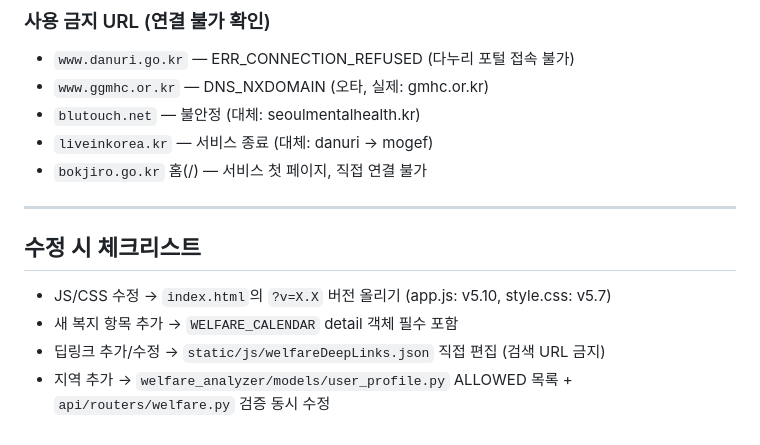
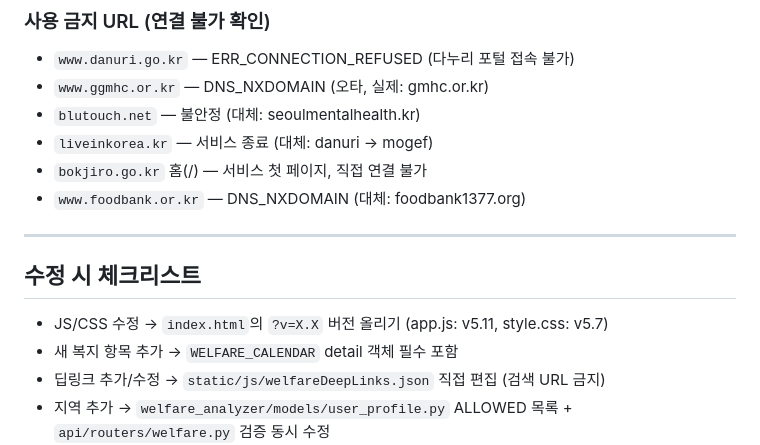
Before and after one commit to zahir05-code/our-team-project, a Markdown page: CLAUDE.md, the part around the change. Rendered like a GitHub page.

Commit message:
docs: CLAUDE.md foodbank.or.kr 금지 URL 추가, 버전 v5.11 업데이트

```diff
--- a/CLAUDE.md
+++ b/CLAUDE.md
@@ -297,12 +297,13 @@ item.status = "none"(미신청) | "pending"(신청예정) | "done"(완료)
 - `blutouch.net` — 불안정 (대체: seoulmentalhealth.kr)
 - `liveinkorea.kr` — 서비스 종료 (대체: danuri → mogef)
 - `bokjiro.go.kr` 홈(/)  — 서비스 첫 페이지, 직접 연결 불가
+- `www.foodbank.or.kr` — DNS_NXDOMAIN (대체: foodbank1377.org)
 
 ---
 
 ## 수정 시 체크리스트
 
-- JS/CSS 수정 → `index.html`의 `?v=X.X` 버전 올리기 (app.js: v5.10, style.css: v5.7)
+- JS/CSS 수정 → `index.html`의 `?v=X.X` 버전 올리기 (app.js: v5.11, style.css: v5.7)
 - 새 복지 항목 추가 → `WELFARE_CALENDAR` detail 객체 필수 포함
 - 딥링크 추가/수정 → `static/js/welfareDeepLinks.json` 직접 편집 (검색 URL 금지)
 - 지역 추가 → `welfare_analyzer/models/user_profile.py` ALLOWED 목록 + `api/routers/welfare.py` 검증 동시 수정
```
